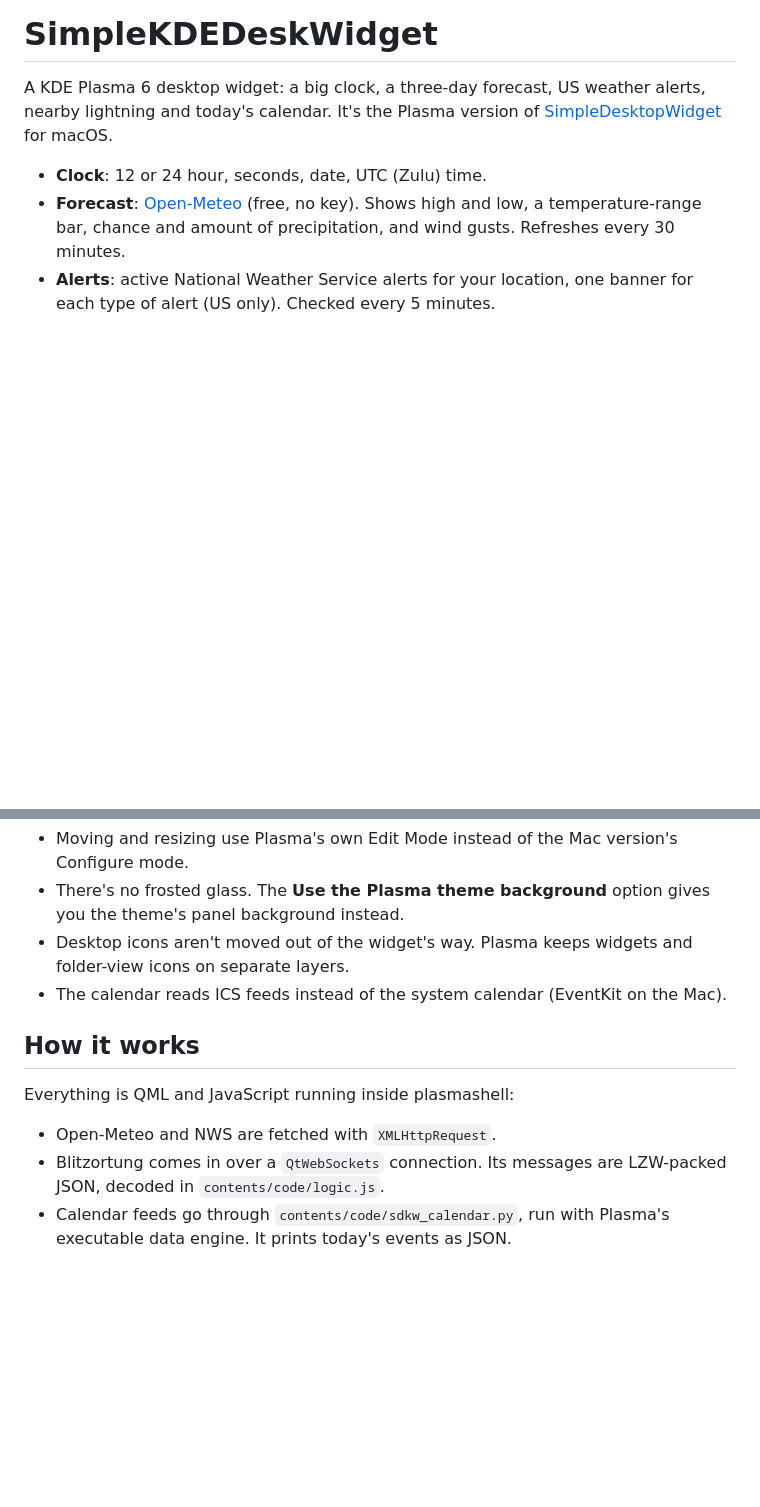
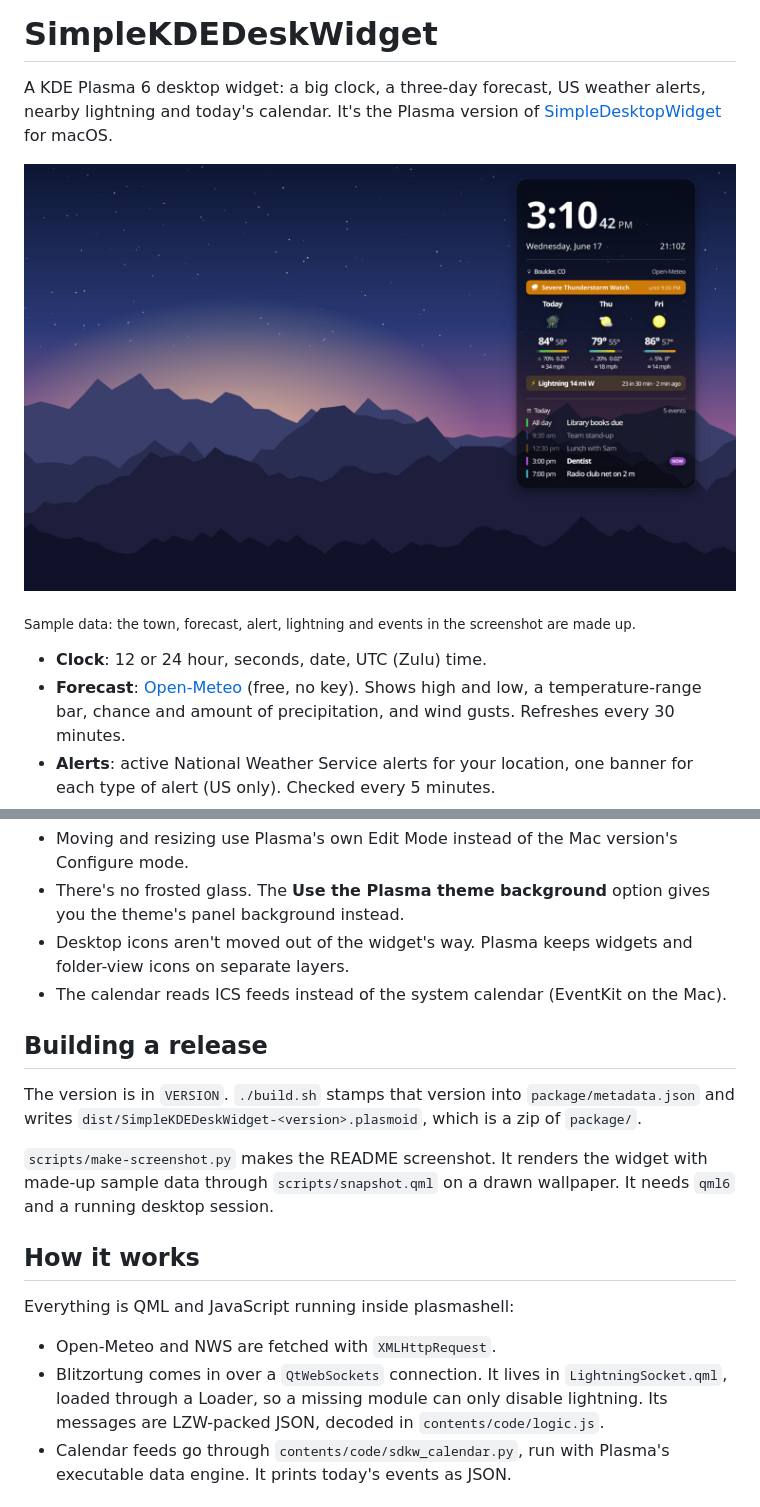
Before and after one commit to kingsqueak/SimpleKDEDeskWidget, a Markdown page: README.md, 2 parts joined by grey strips. Rendered like a GitHub page; pictures changed too: packaging/screenshot/screenshot.png (added); blank space fills up the shorter version.

```diff
--- a/README.md
+++ b/README.md
@@ -1,6 +1,10 @@
 # SimpleKDEDeskWidget
 
 A KDE Plasma 6 desktop widget: a big clock, a three-day forecast, US weather alerts, nearby lightning and today's calendar. It's the Plasma version of [SimpleDesktopWidget](https://github.com/kingsqueak/SimpleDesktopWidget) for macOS.
+
+![SimpleKDEDeskWidget on a desktop: clock, Zulu time, a thunderstorm watch, three-day forecast, nearby lightning and today's events](packaging/screenshot/screenshot.png)
+
+<sub>Sample data: the town, forecast, alert, lightning and events in the screenshot are made up.</sub>
 
 - **Clock**: 12 or 24 hour, seconds, date, UTC (Zulu) time.
 - **Forecast**: [Open-Meteo](https://open-meteo.com) (free, no key). Shows high and low, a temperature-range bar, chance and amount of precipitation, and wind gusts. Refreshes every 30 minutes.
@@ -39,12 +73,18 @@ Then right-click the desktop, choose **Add or Manage Widgets…**, and drag **Si
 - Desktop icons aren't moved out of the widget's way. Plasma keeps widgets and folder-view icons on separate layers.
 - The calendar reads ICS feeds instead of the system calendar (EventKit on the Mac).
 
+## Building a release
+
+The version is in `VERSION`. `./build.sh` stamps that version into `package/metadata.json` and writes `dist/SimpleKDEDeskWidget-<version>.plasmoid`, which is a zip of `package/`.
+
+`scripts/make-screenshot.py` makes the README screenshot. It renders the widget with made-up sample data through `scripts/snapshot.qml` on a drawn wallpaper. It needs `qml6` and a running desktop session.
+
 ## How it works
 
 Everything is QML and JavaScript running inside plasmashell:
 
 - Open-Meteo and NWS are fetched with `XMLHttpRequest`.
-- Blitzortung comes in over a `QtWebSockets` connection. Its messages are LZW-packed JSON, decoded in `contents/code/logic.js`.
+- Blitzortung comes in over a `QtWebSockets` connection. It lives in `LightningSocket.qml`, loaded through a Loader, so a missing module can only disable lightning. Its messages are LZW-packed JSON, decoded in `contents/code/logic.js`.
 - Calendar feeds go through `contents/code/sdkw_calendar.py`, run with Plasma's executable data engine. It prints today's events as JSON.
 
 ## License
```
Also changed, not shown: other parts of README.md (+34 -4 lines), 7 other files.
